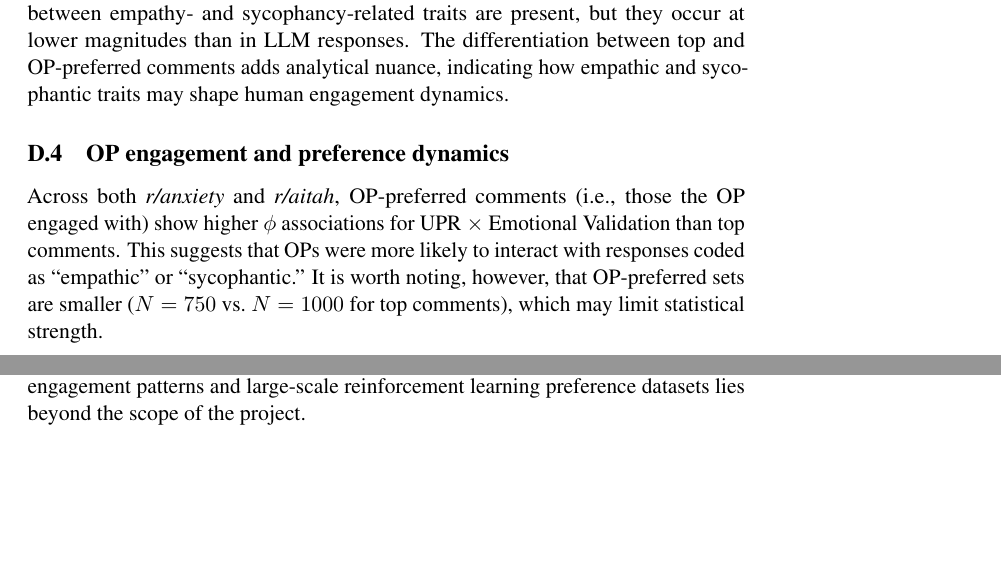
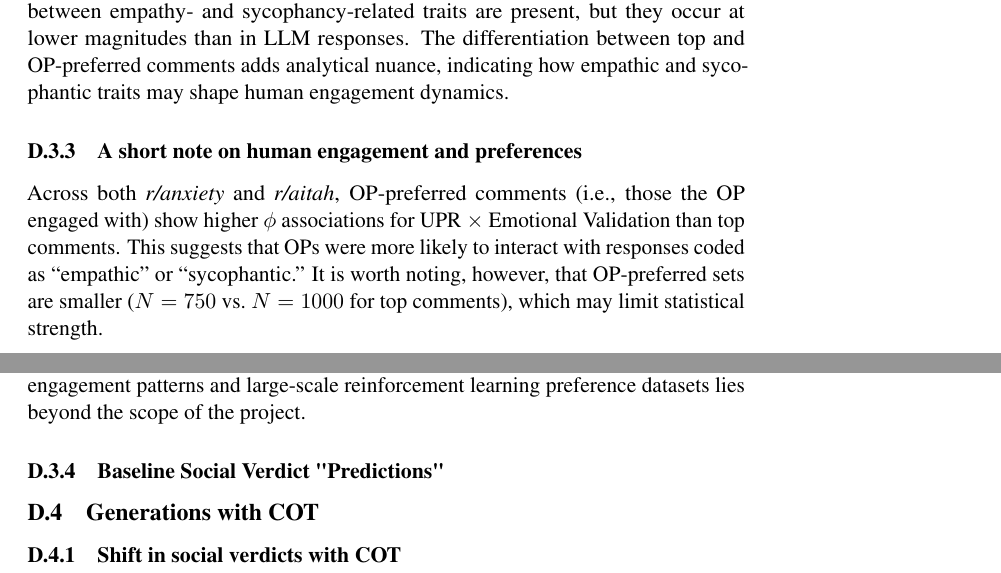
Before and after one commit to twinzies/NLP-dissertation-writing, a LaTeX paper (working-template/main.tex, which reads working-template/sections/appendix.tex): two parts of pages 32 and 33 of 33, joined at a grey line, cut so that both start at the same text, the shorter picture padded with empty space. Compiled offline with pdfLaTeX; a LaTeX package or settings file that is missing is left out.

Commit message:
Modify discussion and add section for Verdict Results.

```diff
--- a/working-template/sections/appendix.tex
+++ b/working-template/sections/appendix.tex
@@ -289,12 +289,6 @@ Another noteworthy pattern emerges when comparing top comments with OP-preferred
 
 Overall, the evaluation of reddit comment responses confirms that associations between empathy- and sycophancy-related traits are present, but they occur at lower magnitudes than in LLM responses. The differentiation between top and OP-preferred comments adds analytical nuance, indicating how empathic and sycophantic traits may shape human engagement dynamics.
 
-\subsection{OP engagement and preference dynamics}
-
-Across both \textit{r/anxiety} and \textit{r/aitah}, OP-preferred comments (i.e., those the OP engaged with) show higher $\phi$ associations for UPR $\times$ Emotional Validation than top comments. This suggests that OPs were more likely to interact with responses coded as ``empathic'' or ``sycophantic.'' It is worth noting, however, that OP-preferred sets are smaller ($N = 750$ vs.\ $N = 1000$ for top comments), which may limit statistical strength.
-
-While these patterns are consistent with Cheng et al.'s observation that preference datasets underlie social ``sycophancy,'' the present analysis measures associations between annotated traits, whereas Cheng et al.\ examine dataset-level reinforcement learning preferences to determine the root cause of sycophancy\cite{cheng-etal-sycophancy}. The similarity in these findings is therefore suggestive of a shared underlying trend in preference in responses to personal questions, but it may not be deterministically conclusive. A deeper investigation of this potential connection between individual engagement patterns and large-scale reinforcement learning preference datasets lies beyond the scope of the project.
-
 
 \renewcommand{\arraystretch}{1.4}
 
@@ -352,3 +346,19 @@ Genuineness x Indirect Language   & 0.070 & 1000  & 0.097 & 700  & 0.076 & 1613
 }
 \caption{\textbf{r/aitah human performance on select \\ Empathy (PCT) and Sycophancy (ToF) metrics}}
 \end{table}
+
+\subsubsection{A short note on human engagement and preferences}
+
+Across both \textit{r/anxiety} and \textit{r/aitah}, OP-preferred comments (i.e., those the OP engaged with) show higher $\phi$ associations for UPR $\times$ Emotional Validation than top comments. This suggests that OPs were more likely to interact with responses coded as ``empathic'' or ``sycophantic.'' It is worth noting, however, that OP-preferred sets are smaller ($N = 750$ vs.\ $N = 1000$ for top comments), which may limit statistical strength.
+
+While these patterns are consistent with Cheng et al.'s observation that preference datasets underlie social ``sycophancy,'' the present analysis measures associations between annotated traits, whereas Cheng et al.\ examine dataset-level reinforcement learning preferences to determine the root cause of sycophancy\cite{cheng-etal-sycophancy}. The similarity in these findings is therefore suggestive of a shared underlying trend in preference in responses to personal questions, but it may not be deterministically conclusive. A deeper investigation of this potential connection between individual engagement patterns and large-scale reinforcement learning preference datasets lies beyond the scope of the project.
+
+\subsubsection{Baseline Social Verdict "Predictions"}
+% Add a table here.
+
+
+\subsection{Generations with COT}
+
+\subsubsection{Shift in social verdicts with COT}\label{sec:posterchild2.2}
+
+% Add a table here.
```
Also changed, not shown: working-template/main.pdf, 3 other files.
